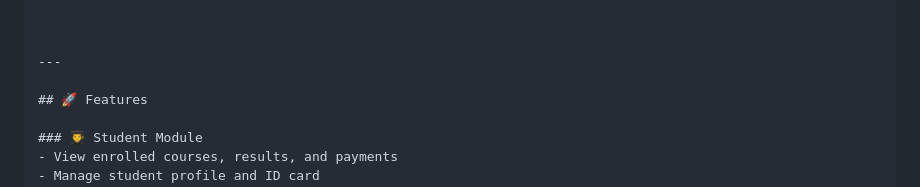
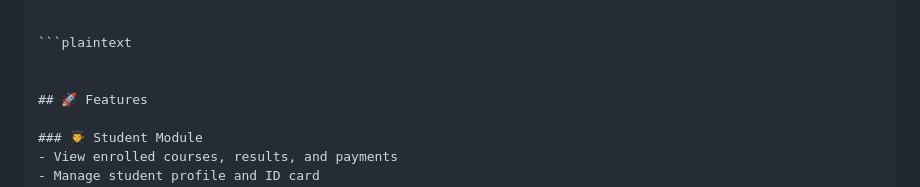
Before and after one commit to Deshi-Bhagya/NSBM-ERP, a Markdown page: README.md, the part around the change. Drawn GitHub-style.

````diff
--- a/README.md
+++ b/README.md
@@ -54,8 +54,8 @@ NSBM_ERP/
 │   │   ├── results.html
 
 
+```plaintext
 
----
 
 ## 🚀 Features
 
````
